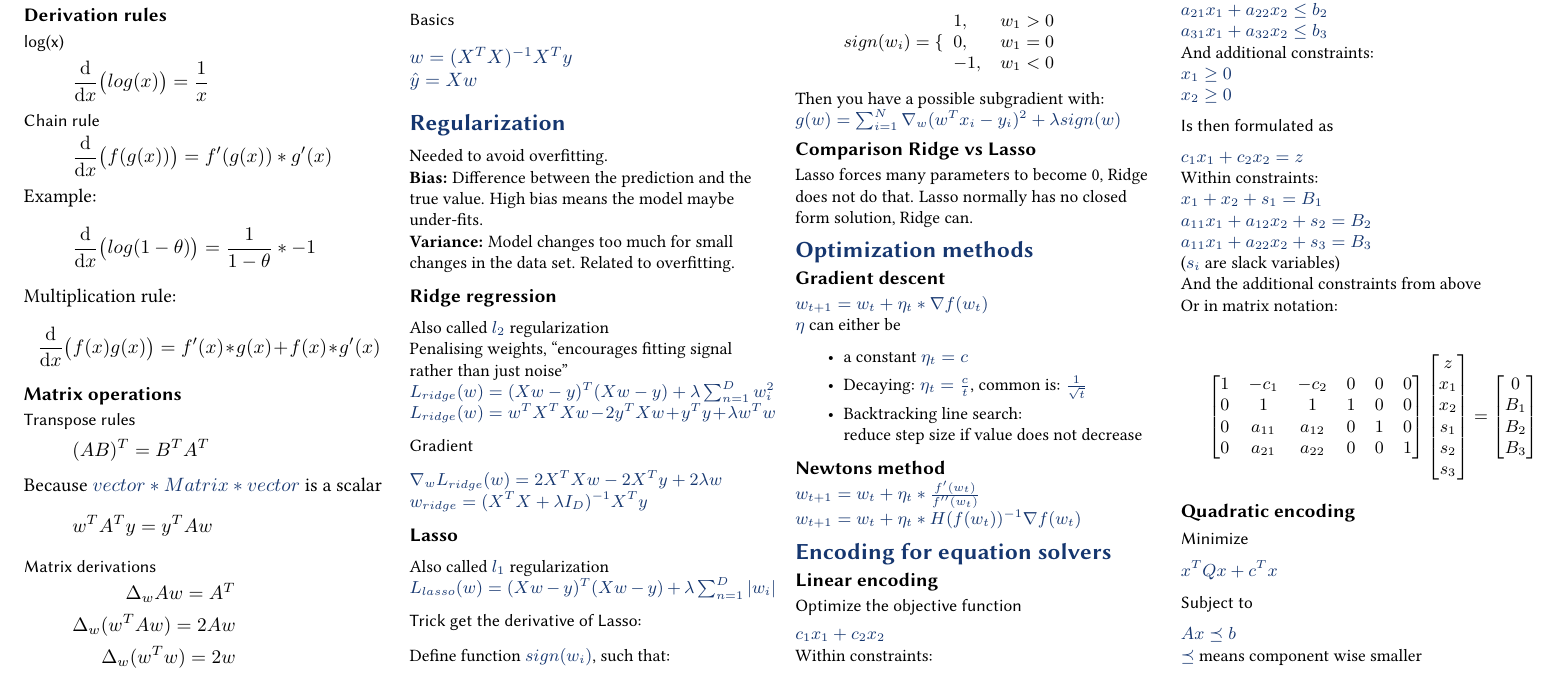
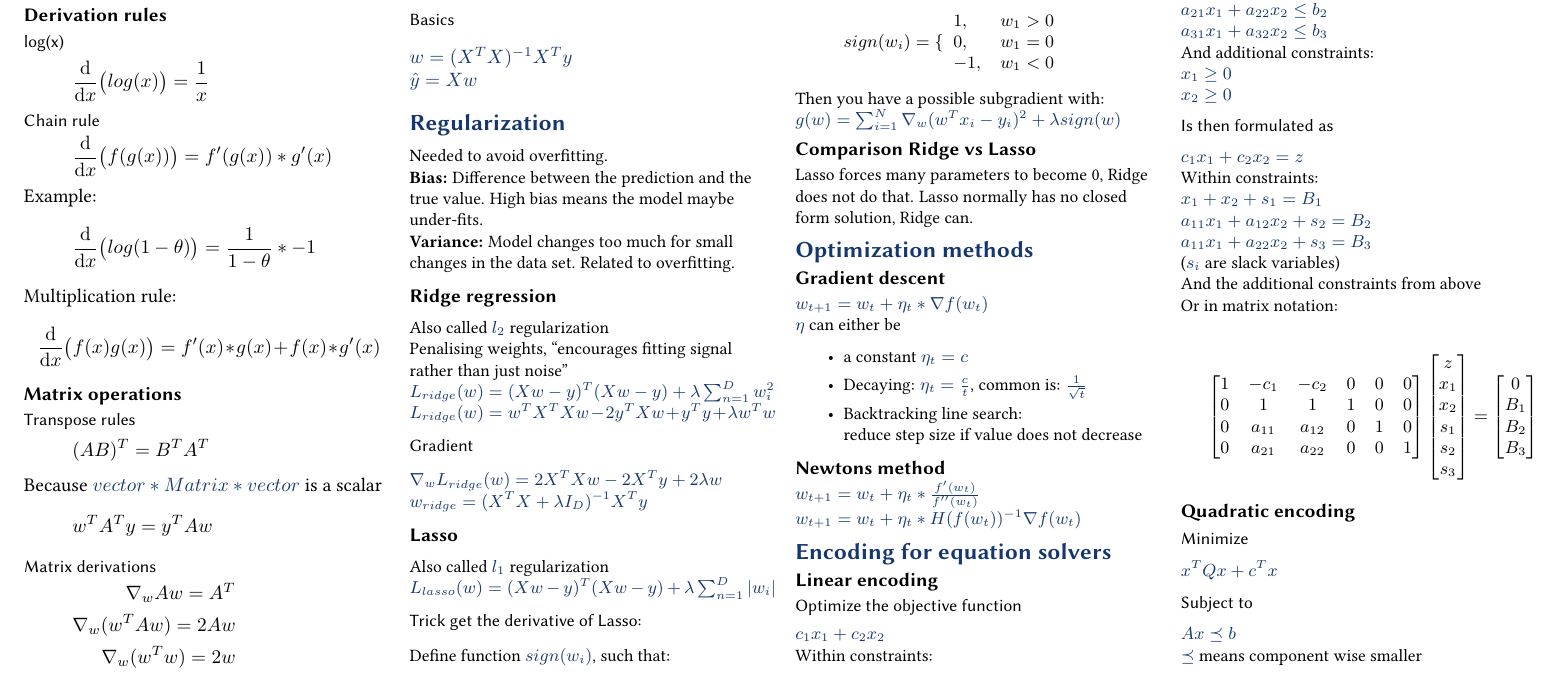
Before and after one commit to BacLuc/fund-data-science-cheat-sheet, a LaTeX document (tex/main.tex, which reads tex/sections/01-basics.tex): part of the page, cut so that both start at the same text. Compiled offline with pdfLaTeX.

Commit message:
fix wrong \Delta and replace by the meant \nabla

```diff
--- a/tex/sections/01-basics.tex
+++ b/tex/sections/01-basics.tex
@@ -29,6 +29,6 @@ Because $vector * Matrix * vector$ is a scalar
 \subsubsection{Matrix derivations}
 \begin{equation}
 	\begin{aligned}
-		\Delta_{w}Aw = A^T\\ \Delta_w(w^{T}Aw) = 2Aw\\ \Delta_w(w^{T}w) = 2w\\
+		\nabla_{w}Aw = A^T\\ \nabla_w(w^{T}Aw) = 2Aw\\ \nabla_w(w^{T}w) = 2w\\
 	\end{aligned}
 \end{equation}
```
